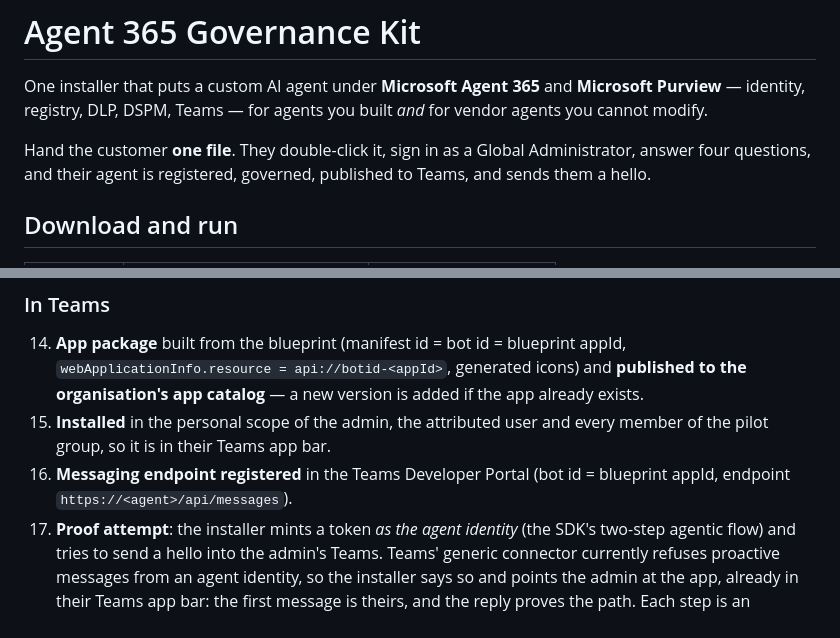
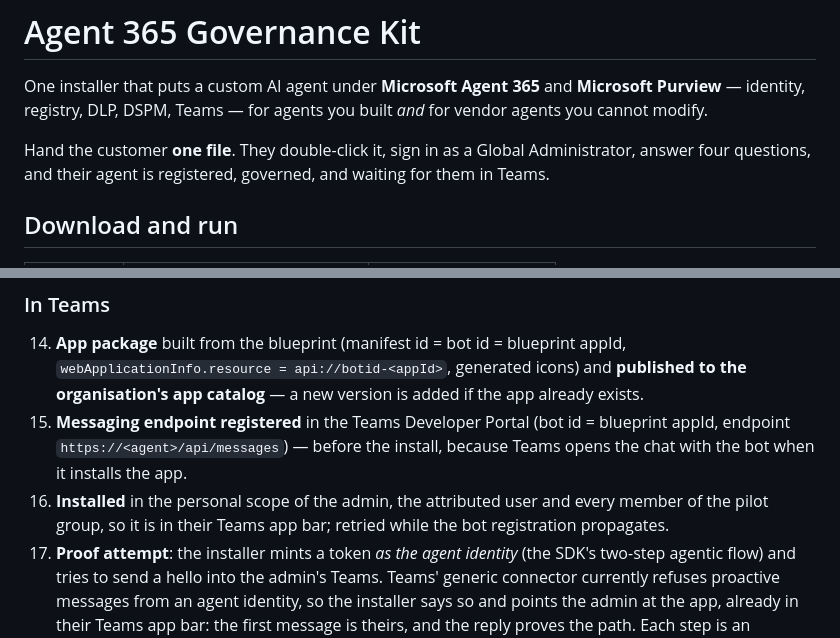
Before and after one commit to ohomaidi/agent365-governance-kit, a Markdown page: README.md, 2 parts joined by grey strips. Drawn GitHub-style.

Commit message:
README: match the verified Teams order and drop the hello promise

```diff
--- a/README.md
+++ b/README.md
@@ -6,7 +6,7 @@ built *and* for vendor agents you cannot modify.
 
 Hand the customer **one file**. They double-click it, sign in as a Global
 Administrator, answer four questions, and their agent is registered, governed,
-published to Teams, and sends them a hello.
+and waiting for them in Teams.
 
 ## Download and run
 
@@ -82,10 +82,12 @@ to verify. Nothing on this list is a manual step.
     appId, `webApplicationInfo.resource = api://botid-<appId>`, generated icons)
     and **published to the organisation's app catalog** — a new version is
     added if the app already exists.
-15. **Installed** in the personal scope of the admin, the attributed user and
-    every member of the pilot group, so it is in their Teams app bar.
-16. **Messaging endpoint registered** in the Teams Developer Portal (bot id =
-    blueprint appId, endpoint `https://<agent>/api/messages`).
+15. **Messaging endpoint registered** in the Teams Developer Portal (bot id =
+    blueprint appId, endpoint `https://<agent>/api/messages`) — before the
+    install, because Teams opens the chat with the bot when it installs the app.
+16. **Installed** in the personal scope of the admin, the attributed user and
+    every member of the pilot group, so it is in their Teams app bar; retried
+    while the bot registration propagates.
 17. **Proof attempt**: the installer mints a token *as the agent identity* (the
     SDK's two-step agentic flow) and tries to send a hello into the admin's
     Teams. Teams' generic connector currently refuses proactive messages from
```
